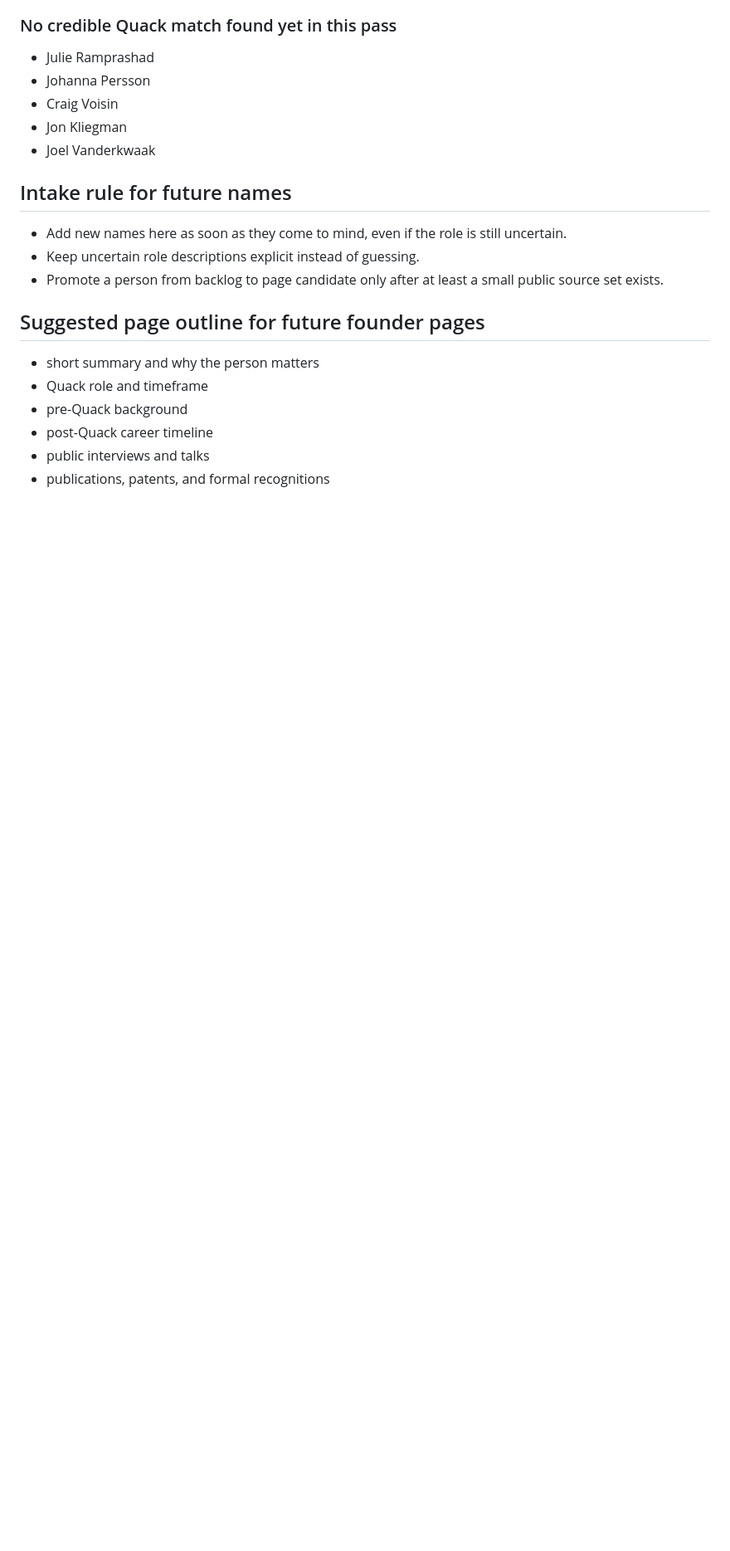
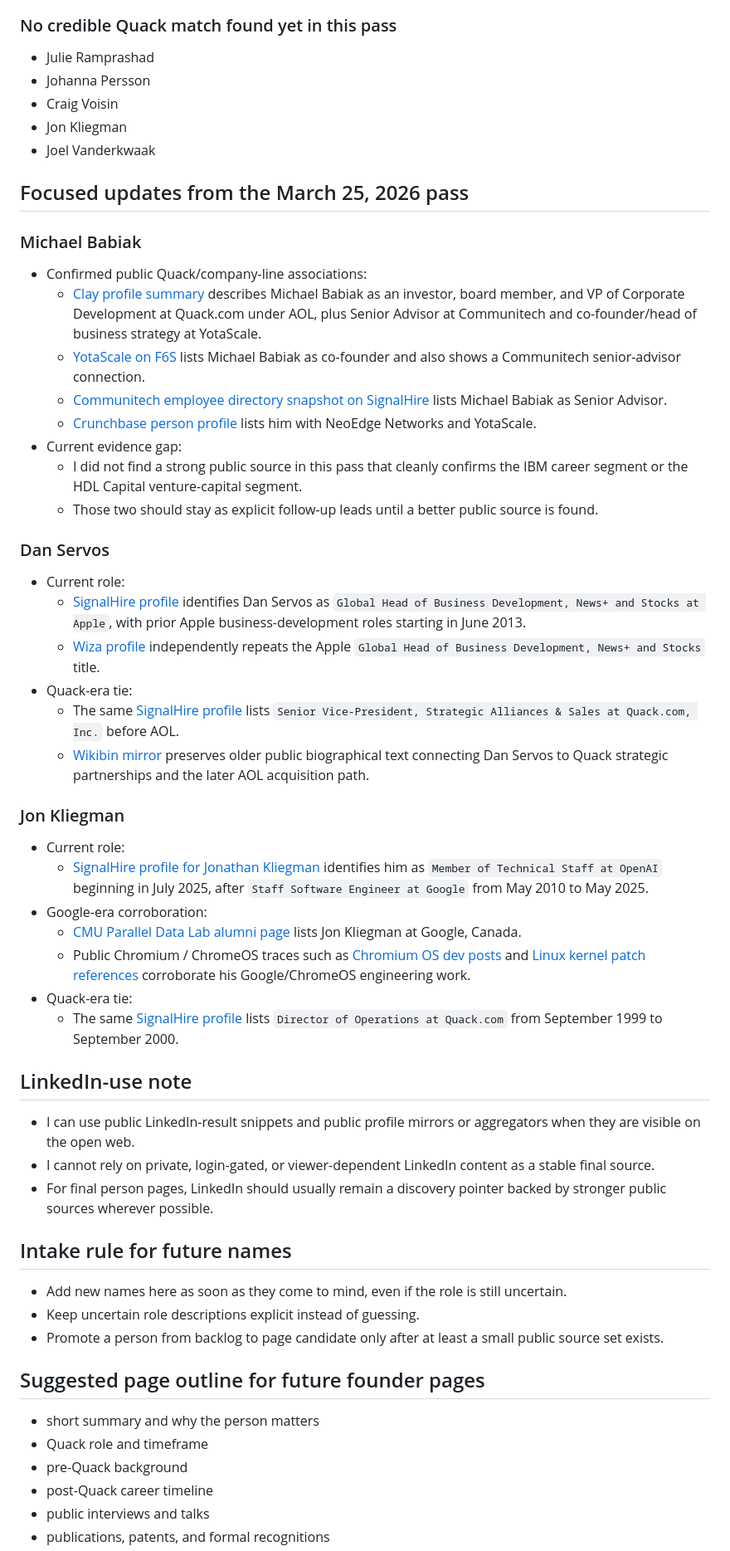
Before and after one commit to sgwoods/public, a Markdown page: quack/research/related-people-index-todo.md, the part around the change. Shown at 83% size. Rendered like a GitHub page; blank space fills up the shorter version.

Commit message:
Record Quack related-people research notes

```diff
--- a/quack/research/related-people-index-todo.md
+++ b/quack/research/related-people-index-todo.md
@@ -71,6 +71,44 @@ These names should stay on the planning list even when their exact Quack-era rol
 - Jon Kliegman
 - Joel Vanderkwaak
 
+## Focused updates from the March 25, 2026 pass
+
+### Michael Babiak
+
+- Confirmed public Quack/company-line associations:
+  - [Clay profile summary](https://clay.earth/profile/michael-babiak) describes Michael Babiak as an investor, board member, and VP of Corporate Development at Quack.com under AOL, plus Senior Advisor at Communitech and co-founder/head of business strategy at YotaScale.
+  - [YotaScale on F6S](https://www.f6s.com/company/yotascale) lists Michael Babiak as co-founder and also shows a Communitech senior-advisor connection.
+  - [Communitech employee directory snapshot on SignalHire](https://www.signalhire.com/companies/communitech/employees) lists Michael Babiak as Senior Advisor.
+  - [Crunchbase person profile](https://www.crunchbase.com/person/michael-babiak) lists him with NeoEdge Networks and YotaScale.
+- Current evidence gap:
+  - I did not find a strong public source in this pass that cleanly confirms the IBM career segment or the HDL Capital venture-capital segment.
+  - Those two should stay as explicit follow-up leads until a better public source is found.
+
+### Dan Servos
+
+- Current role:
+  - [SignalHire profile](https://www.signalhire.com/profiles/dan-servos%27s-email/2861418) identifies Dan Servos as `Global Head of Business Development, News+ and Stocks at Apple`, with prior Apple business-development roles starting in June 2013.
+  - [Wiza profile](https://wiza.co/d/apple/1f38/dan-servos) independently repeats the Apple `Global Head of Business Development, News+ and Stocks` title.
+- Quack-era tie:
+  - The same [SignalHire profile](https://www.signalhire.com/profiles/dan-servos%27s-email/2861418) lists `Senior Vice-President, Strategic Alliances & Sales at Quack.com, Inc.` before AOL.
+  - [Wikibin mirror](https://wikibin.org/articles/dan-servos.html) preserves older public biographical text connecting Dan Servos to Quack strategic partnerships and the later AOL acquisition path.
+
+### Jon Kliegman
+
+- Current role:
+  - [SignalHire profile for Jonathan Kliegman](https://www.signalhire.com/profiles/jonathan-kliegman%27s-email/155796630) identifies him as `Member of Technical Staff at OpenAI` beginning in July 2025, after `Staff Software Engineer at Google` from May 2010 to May 2025.
+- Google-era corroboration:
+  - [CMU Parallel Data Lab alumni page](https://www.pdl.cmu.edu/People/alumni.shtml) lists Jon Kliegman at Google, Canada.
+  - Public Chromium / ChromeOS traces such as [Chromium OS dev posts](https://groups.google.com/a/chromium.org/g/chromium-os-dev/c/Bb8LswwK8qI) and [Linux kernel patch references](https://www.spinics.net/lists/kernel/msg1488947.html) corroborate his Google/ChromeOS engineering work.
+- Quack-era tie:
+  - The same [SignalHire profile](https://www.signalhire.com/profiles/jonathan-kliegman%27s-email/155796630) lists `Director of Operations at Quack.com` from September 1999 to September 2000.
+
+## LinkedIn-use note
+
+- I can use public LinkedIn-result snippets and public profile mirrors or aggregators when they are visible on the open web.
+- I cannot rely on private, login-gated, or viewer-dependent LinkedIn content as a stable final source.
+- For final person pages, LinkedIn should usually remain a discovery pointer backed by stronger public sources wherever possible.
+
 ## Intake rule for future names
 
 - Add new names here as soon as they come to mind, even if the role is still uncertain.
```
